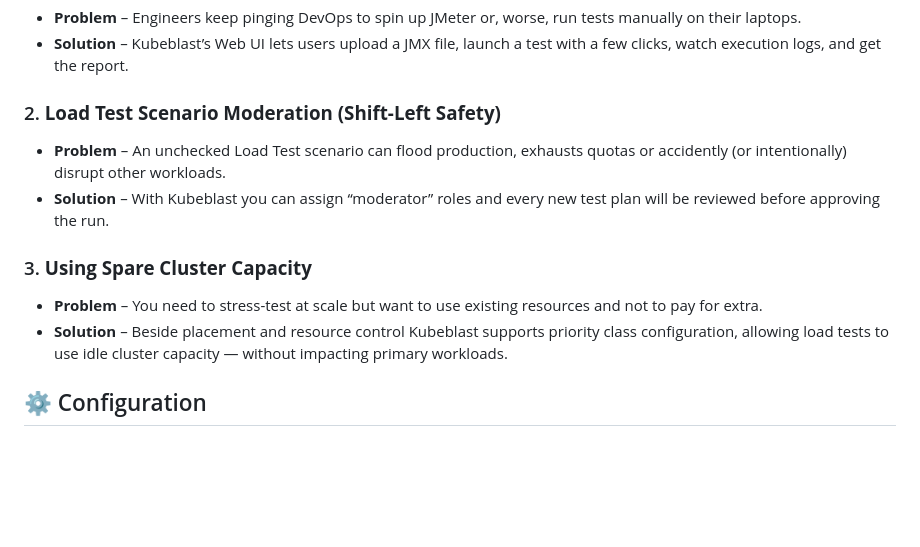
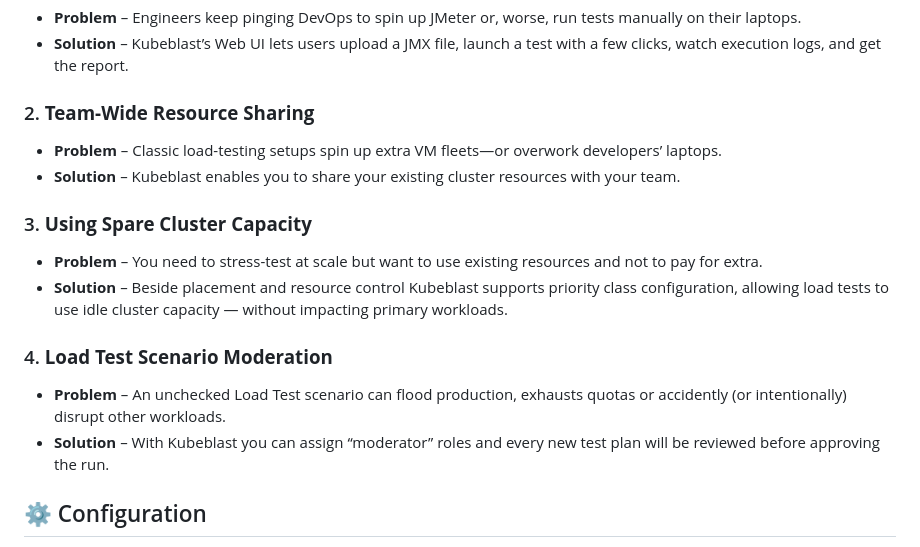
Before and after one commit to teymurgahramanov/kubeblast, a Markdown page: README.md, the part around the change. Drawn GitHub-style; blank space fills up the shorter version.

```diff
--- a/README.md
+++ b/README.md
@@ -50,13 +50,17 @@ Unlike YAML-heavy or SaaS-oriented alternatives, Kubeblast delivers a click-and-
 * **Problem** – Engineers keep pinging DevOps to spin up JMeter or, worse, run tests manually on their laptops.
 * **Solution** – Kubeblast’s Web UI lets users upload a JMX file, launch a test with a few clicks, watch execution logs, and get the report.
 
-### 2. **Load Test Scenario Moderation (Shift-Left Safety)**
-* **Problem** – An unchecked Load Test scenario can flood production, exhausts quotas or accidently (or intentionally) disrupt other workloads.
-* **Solution** – With Kubeblast you can assign “moderator” roles and every new test plan will be reviewed before approving the run.
+### 2. **Team-Wide Resource Sharing**
+* **Problem** – Classic load-testing setups spin up extra VM fleets—or overwork developers’ laptops.
+* **Solution** – Kubeblast enables you to share your existing cluster resources with your team.
 
 ### 3. **Using Spare Cluster Capacity**
 * **Problem** – You need to stress-test at scale but want to use existing resources and not to pay for extra.
 * **Solution** – Beside placement and resource control Kubeblast supports priority class configuration, allowing load tests to use idle cluster capacity — without impacting primary workloads.
+
+### 4. **Load Test Scenario Moderation**
+* **Problem** – An unchecked Load Test scenario can flood production, exhausts quotas or accidently (or intentionally) disrupt other workloads.
+* **Solution** – With Kubeblast you can assign “moderator” roles and every new test plan will be reviewed before approving the run.
 
 ## ⚙️ Configuration
 All parameters are configurable via environment variables.
```
